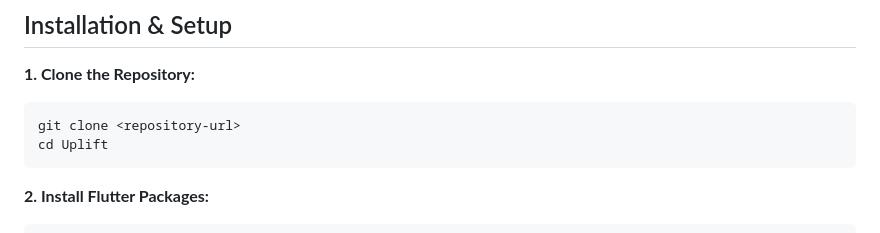
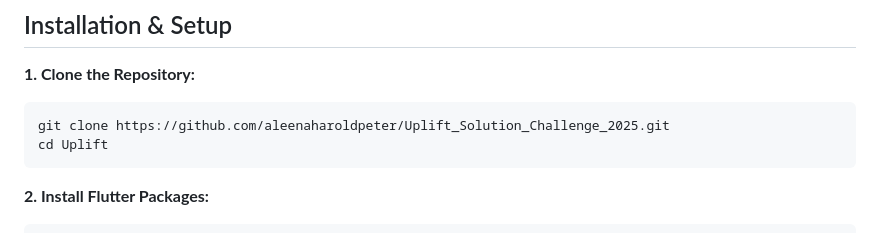
Before and after one commit to aleenaharoldpeter/EduFinance_Solution_Challenge_2025, a Markdown page: README.md, the part around the change. GitHub-like rendering.

Commit message:
Updating the repo clone link

```diff
--- a/README.md
+++ b/README.md
@@ -115,7 +115,7 @@ For our submission, we have prepared a video (up to 3 minutes) that explains our
 **1. Clone the Repository:**
 
 ~~~bash
-git clone <repository-url>
+git clone https://github.com/aleenaharoldpeter/Uplift_Solution_Challenge_2025.git
 cd Uplift
 ~~~
 **2. Install Flutter Packages:**
```
